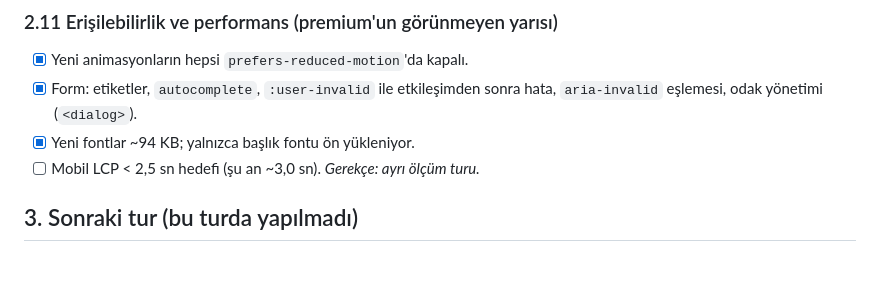
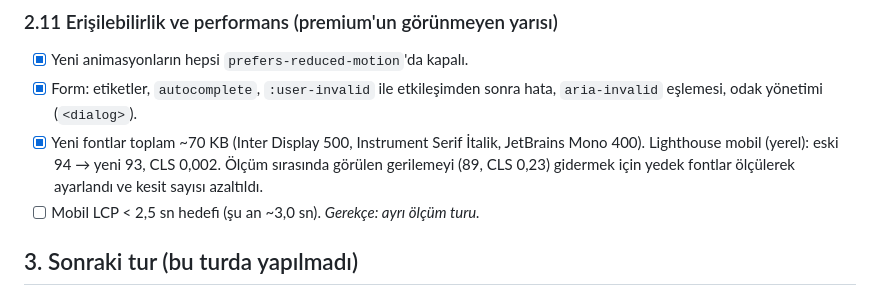
Before and after one commit to DrSaitYalazay/Uniq, a Markdown page: website/REDESIGN.md, the part around the change. GitHub-like rendering; blank space fills up the shorter version.

Commit message:
REDESIGN: Messwerte Lighthouse

```diff
--- a/website/REDESIGN.md
+++ b/website/REDESIGN.md
@@ -78,7 +78,7 @@ Durum işaretleri: `[x]` bu turda uygulandı · `[~]` kısmen · `[ ]` sonraki t
 ### 2.11 Erişilebilirlik ve performans (premium'un görünmeyen yarısı)
 - [x] Yeni animasyonların hepsi `prefers-reduced-motion`'da kapalı.
 - [x] Form: etiketler, `autocomplete`, `:user-invalid` ile etkileşimden sonra hata, `aria-invalid` eşlemesi, odak yönetimi (`<dialog>`).
-- [x] Yeni fontlar ~94 KB; yalnızca başlık fontu ön yükleniyor.
+- [x] Yeni fontlar toplam ~70 KB (Inter Display 500, Instrument Serif İtalik, JetBrains Mono 400). Lighthouse mobil (yerel): eski 94 → yeni 93, CLS 0,002. Ölçüm sırasında görülen gerilemeyi (89, CLS 0,23) gidermek için yedek fontlar ölçülerek ayarlandı ve kesit sayısı azaltıldı.
 - [ ] Mobil LCP < 2,5 sn hedefi (şu an ~3,0 sn). *Gerekçe: ayrı ölçüm turu.*
 
 ## 3. Sonraki tur (bu turda yapılmadı)
```
